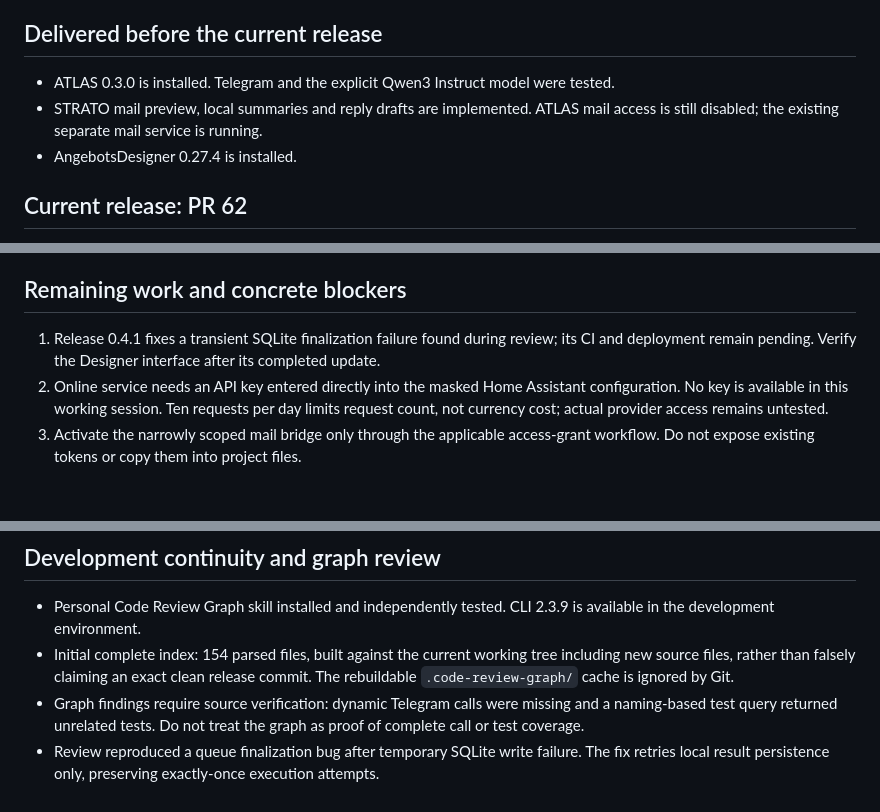
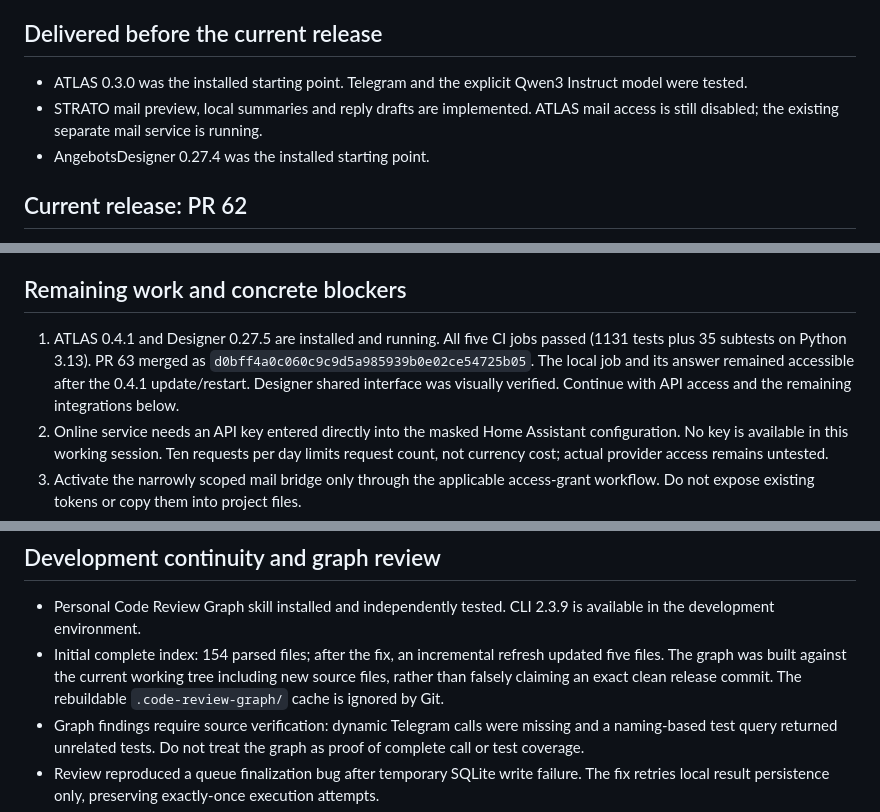
Before and after one commit to hgoekcay/ftst-angebotsdesigner, a Markdown page: docs/ATLAS-STATUS.md, 3 parts joined by grey strips. Rendered like a GitHub page; blank space fills up the shorter version.

Commit message:
Record verified ATLAS 0.4.1 and Designer 0.27.5 deployment

```diff
--- a/docs/ATLAS-STATUS.md
+++ b/docs/ATLAS-STATUS.md
@@ -16,10 +16,10 @@ to perform unapproved external actions. Check live versions before deployment.
 
 ## Delivered before the current release
 
-- ATLAS 0.3.0 is installed. Telegram and the explicit Qwen3 Instruct model were tested.
+- ATLAS 0.3.0 was the installed starting point. Telegram and the explicit Qwen3 Instruct model were tested.
 - STRATO mail preview, local summaries and reply drafts are implemented. ATLAS mail
   access is still disabled; the existing separate mail service is running.
-- AngebotsDesigner 0.27.4 is installed.
+- AngebotsDesigner 0.27.4 was the installed starting point.
 
 ## Current release: PR 62
 
@@ -37,7 +37,7 @@ to perform unapproved external actions. Check live versions before deployment.
 
 ## Remaining work and concrete blockers
 
-1. Release 0.4.1 fixes a transient SQLite finalization failure found during review; its CI and deployment remain pending. Verify the Designer interface after its completed update.
+1. ATLAS 0.4.1 and Designer 0.27.5 are installed and running. All five CI jobs passed (1131 tests plus 35 subtests on Python 3.13). PR 63 merged as `d0bff4a0c060c9c9d5a985939b0e02ce54725b05`. The local job and its answer remained accessible after the 0.4.1 update/restart. Designer shared interface was visually verified. Continue with API access and the remaining integrations below.
 2. Online service needs an API key entered directly into the masked Home Assistant
    configuration. No key is available in this working session. Ten requests per day
    limits request count, not currency cost; actual provider access remains untested.
@@ -65,7 +65,7 @@ or start automatic repository hooks merely to use a review skill.
 ## Development continuity and graph review
 
 - Personal Code Review Graph skill installed and independently tested. CLI 2.3.9 is available in the development environment.
-- Initial complete index: 154 parsed files, built against the current working tree including new source files, rather than falsely claiming an exact clean release commit. The rebuildable `.code-review-graph/` cache is ignored by Git.
+- Initial complete index: 154 parsed files; after the fix, an incremental refresh updated five files. The graph was built against the current working tree including new source files, rather than falsely claiming an exact clean release commit. The rebuildable `.code-review-graph/` cache is ignored by Git.
 - Graph findings require source verification: dynamic Telegram calls were missing and a naming-based test query returned unrelated tests. Do not treat the graph as proof of complete call or test coverage.
 - Review reproduced a queue finalization bug after temporary SQLite write failure. The fix retries local result persistence only, preserving exactly-once execution attempts.
 - No graph service, development hook or embedding provider was installed in production.
```
